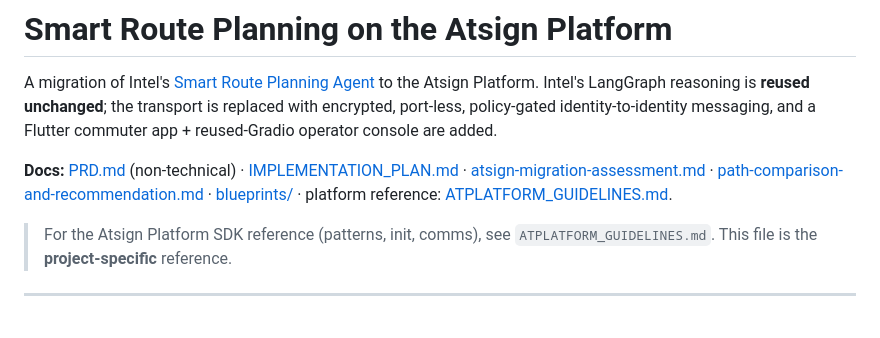
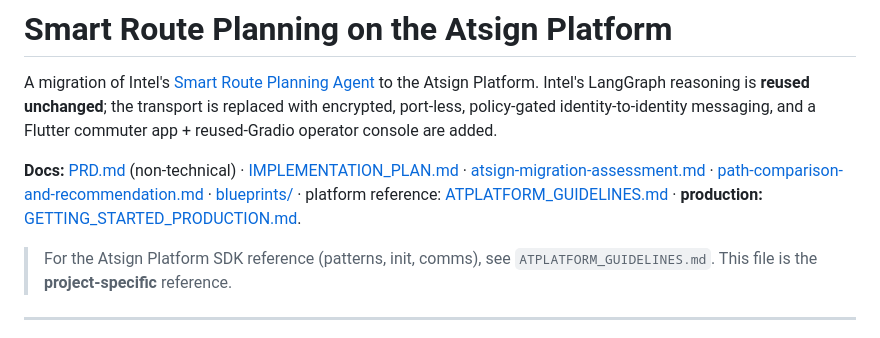
Before and after one commit to cconstab/Intel-route, a Markdown page: README.md, the part around the change. Rendered like a GitHub page.

```diff
--- a/README.md
+++ b/README.md
@@ -8,7 +8,8 @@ messaging, and a Flutter commuter app + reused-Gradio operator console are added
 **Docs:** [PRD.md](PRD.md) (non-technical) · [IMPLEMENTATION_PLAN.md](IMPLEMENTATION_PLAN.md) ·
 [atsign-migration-assessment.md](atsign-migration-assessment.md) ·
 [path-comparison-and-recommendation.md](path-comparison-and-recommendation.md) ·
-[blueprints/](blueprints/) · platform reference: [ATPLATFORM_GUIDELINES.md](ATPLATFORM_GUIDELINES.md).
+[blueprints/](blueprints/) · platform reference: [ATPLATFORM_GUIDELINES.md](ATPLATFORM_GUIDELINES.md) ·
+**production:** [GETTING_STARTED_PRODUCTION.md](GETTING_STARTED_PRODUCTION.md).
 
 > For the Atsign Platform SDK reference (patterns, init, comms), see
 > `ATPLATFORM_GUIDELINES.md`. This file is the **project-specific** reference.
```
Also changed, not shown: GETTING_STARTED_PRODUCTION.md (added, +158 -0 lines).
